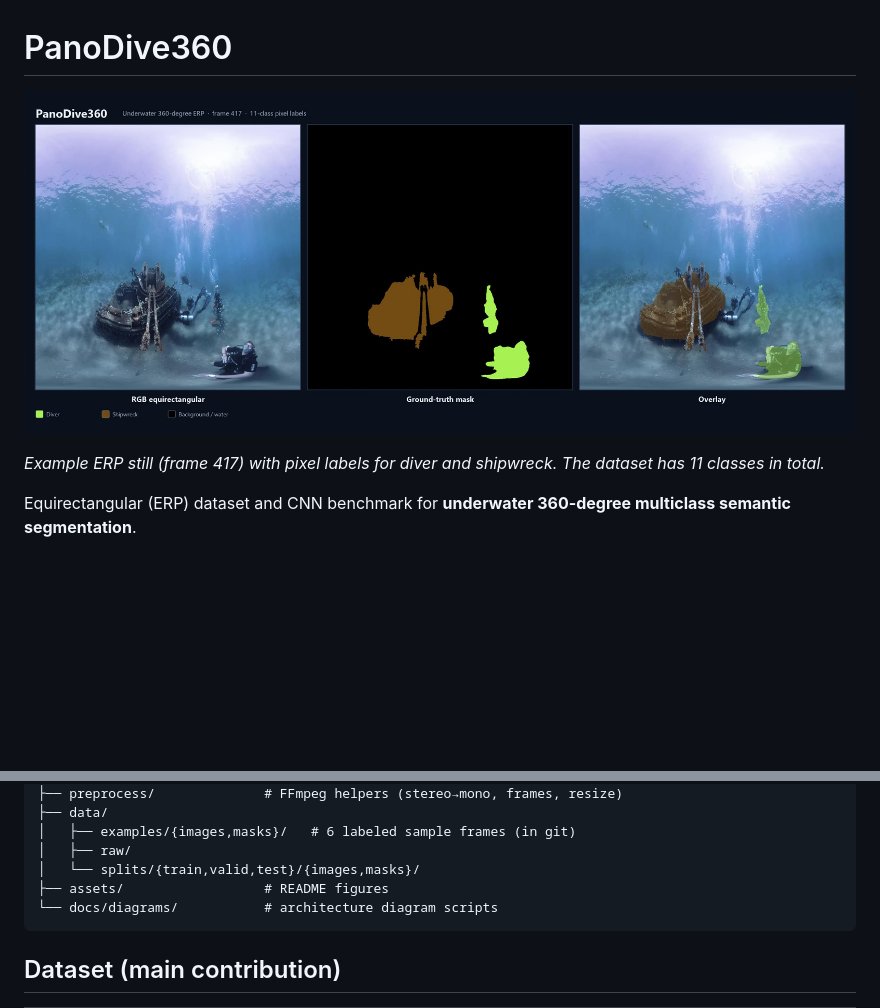
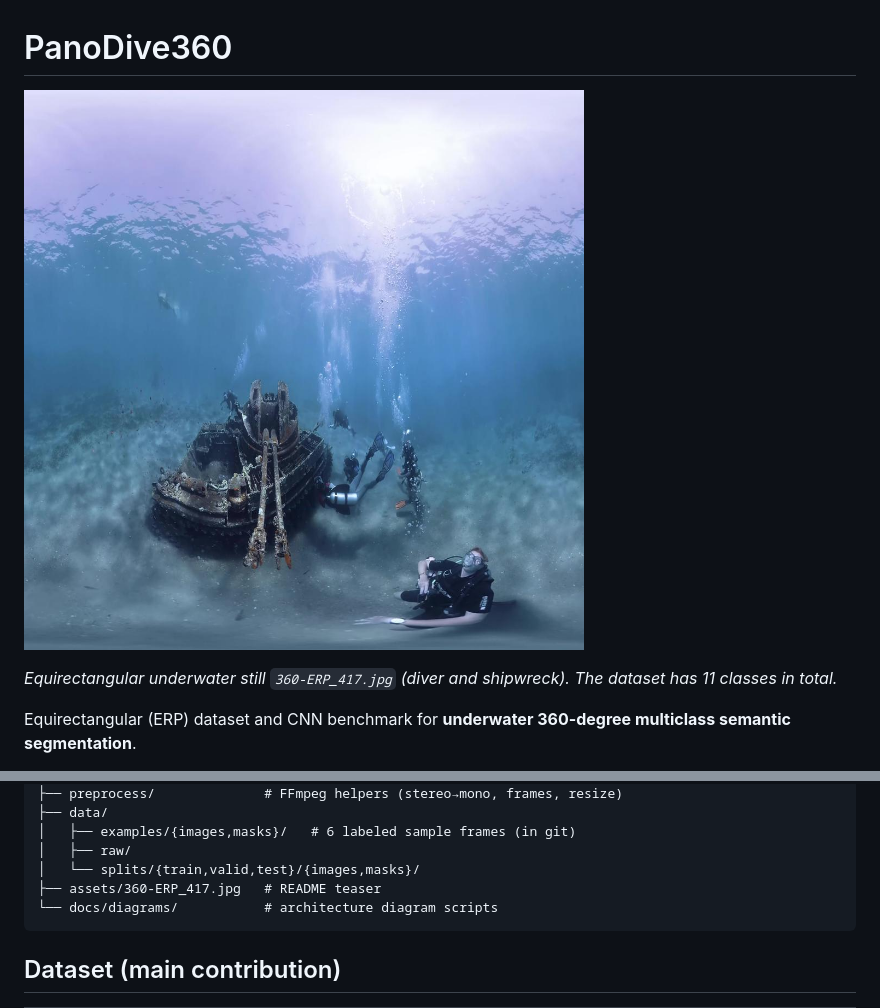
Before and after one commit to aiguo112/PanoDive360, a Markdown page: README.md, 2 parts joined by grey strips. Drawn GitHub-style; pictures changed too: assets/360-ERP_417.jpg (added), assets/teaser.jpg (deleted); blank space fills up the shorter version.

Commit message:
Use 360-ERP_417.jpg as the README teaser

````diff
--- a/README.md
+++ b/README.md
@@ -1,8 +1,8 @@
 # PanoDive360
 
-![PanoDive360 teaser: RGB equirectangular frame, ground-truth mask, and overlay](assets/teaser.jpg)
+![PanoDive360 teaser](assets/360-ERP_417.jpg)
 
-*Example ERP still (frame 417) with pixel labels for diver and shipwreck. The dataset has 11 classes in total.*
+*Equirectangular underwater still `360-ERP_417.jpg` (diver and shipwreck). The dataset has 11 classes in total.*
 
 Equirectangular (ERP) dataset and CNN benchmark for **underwater 360-degree multiclass semantic segmentation**.
 
@@ -26,7 +26,7 @@ PanoDive360/
 │   ├── examples/{images,masks}/   # 6 labeled sample frames (in git)
 │   ├── raw/
 │   └── splits/{train,valid,test}/{images,masks}/
-├── assets/                  # README figures
+├── assets/360-ERP_417.jpg   # README teaser
 └── docs/diagrams/           # architecture diagram scripts
 ```
 
````
